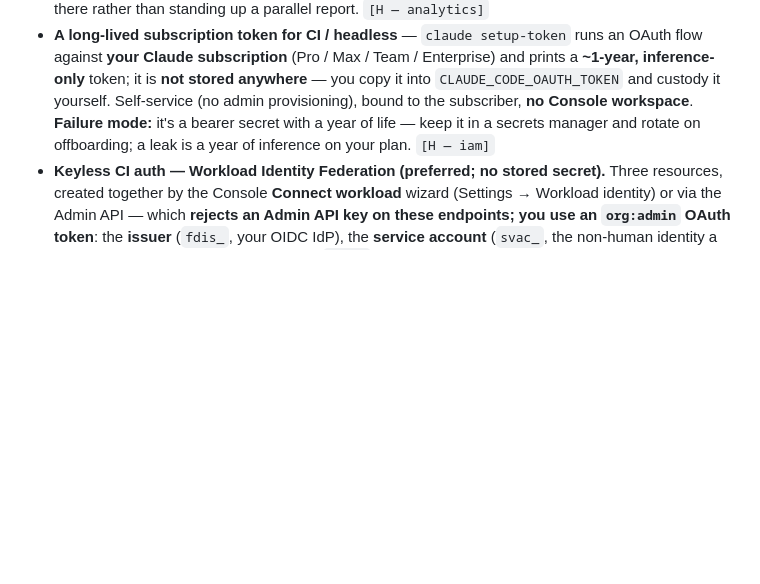
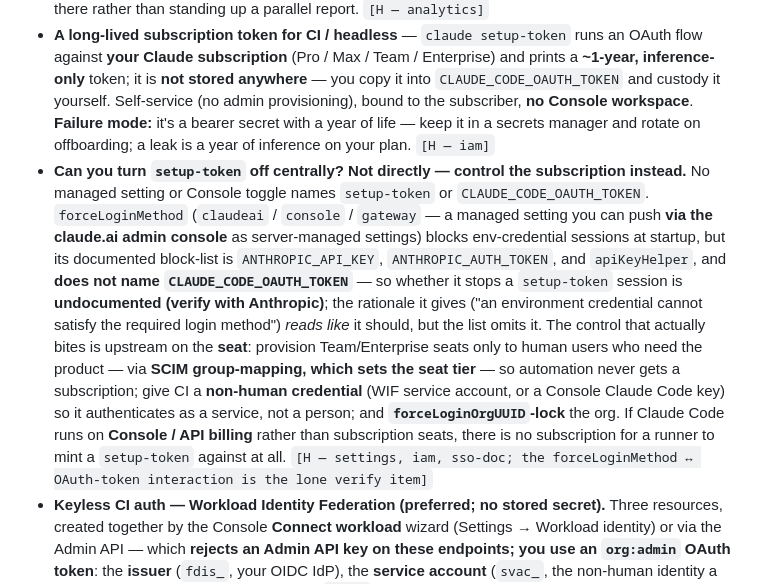
Before and after one commit to gmanch94/claude-platform-playbook, a Markdown page: artifacts/claude-code-enterprise-config.md, the part around the change. GitHub-like rendering; blank space fills up the shorter version.

Commit message:
Add setup-token central-disable caveat + CI-seat control to enterprise-config §5.1
New caveat bullet under the CLAUDE_CODE_OAUTH_TOKEN entry (per user):
- No dedicated toggle disables setup-token; the settings reference names no
  setup-token / CLAUDE_CODE_OAUTH_TOKEN control.
- forceLoginMethod (claudeai/console/gateway; a managed setting pushable via the
  claude.ai admin console as server-managed settings) blocks env credentials at
  startup, but its documented block-list is ANTHROPIC_API_KEY / ANTHROPIC_AUTH_TOKEN
  / apiKeyHelper and OMITS CLAUDE_CODE_OAUTH_TOKEN -> whether it stops a setup-token
  session is undocumented (flagged verify-with-Anthropic, not asserted).
- The control that actually bites is upstream on the seat: provision Team/Enterprise
  seats only to product users via SCIM group-mapping (which sets the seat tier), give
  CI a non-human credential (WIF svac_ or a Console Claude Code key), forceLoginOrgUUID
  -lock the org; Console/API-billed Claude Code has no subscription to mint against.

forceLoginMethod values + block-list verbatim-verified 2026-07-15 vs
claude-code/settings (.md, via ctx_execute since WebFetch is blocked here); the
one gap is graded verify, not [H]. Markdown phantom-pipe scanned clean. Still local
on workspaces-guide, not pushed.

Co-Authored-By: Claude Opus 4.8 <noreply@anthropic.com>

```diff
--- a/artifacts/claude-code-enterprise-config.md
+++ b/artifacts/claude-code-enterprise-config.md
@@ -323,6 +323,7 @@ Grounding: Claude Code ships a floor you build on — **read-only permissions by
 - **Where the login token sits on disk** — set your endpoint policy accordingly: macOS = encrypted Keychain; Linux = `~/.claude/.credentials.json` (mode `0600`); Windows = `%USERPROFILE%\.claude\.credentials.json` (inherits the profile's ACLs). **Failure mode:** if endpoint policy lets that file go group- or world-readable, a stolen token is full session + tenant access. `[H — iam]`
 - **Who can see usage** — the analytics dashboards are role-gated: `claude.ai/analytics/claude-code` (Team/Enterprise; Admins + Owners) and `platform.claude.com/claude-code` (Console; the `UsageView` permission — Developer / Billing / Admin / Owner / Primary Owner). Route managers there rather than standing up a parallel report. `[H — analytics]`
 - **A long-lived subscription token for CI / headless** — `claude setup-token` runs an OAuth flow against **your Claude subscription** (Pro / Max / Team / Enterprise) and prints a **~1-year, inference-only** token; it is **not stored anywhere** — you copy it into `CLAUDE_CODE_OAUTH_TOKEN` and custody it yourself. Self-service (no admin provisioning), bound to the subscriber, **no Console workspace**. **Failure mode:** it's a bearer secret with a year of life — keep it in a secrets manager and rotate on offboarding; a leak is a year of inference on your plan. `[H — iam]`
+- **Can you turn `setup-token` off centrally? Not directly — control the subscription instead.** No managed setting or Console toggle names `setup-token` or `CLAUDE_CODE_OAUTH_TOKEN`. `forceLoginMethod` (`claudeai` / `console` / `gateway` — a managed setting you can push **via the claude.ai admin console** as server-managed settings) blocks env-credential sessions at startup, but its documented block-list is `ANTHROPIC_API_KEY`, `ANTHROPIC_AUTH_TOKEN`, and `apiKeyHelper`, and **does not name `CLAUDE_CODE_OAUTH_TOKEN`** — so whether it stops a `setup-token` session is **undocumented (verify with Anthropic)**; the rationale it gives ("an environment credential cannot satisfy the required login method") *reads like* it should, but the list omits it. The control that actually bites is upstream on the **seat**: provision Team/Enterprise seats only to human users who need the product — via **SCIM group-mapping, which sets the seat tier** — so automation never gets a subscription; give CI a **non-human credential** (WIF service account, or a Console Claude Code key) so it authenticates as a service, not a person; and **`forceLoginOrgUUID`-lock** the org. If Claude Code runs on **Console / API billing** rather than subscription seats, there is no subscription for a runner to mint a `setup-token` against at all. `[H — settings, iam, sso-doc; the forceLoginMethod ↔ OAuth-token interaction is the lone verify item]`
 - **Keyless CI auth — Workload Identity Federation (preferred; no stored secret).** Three resources, created together by the Console **Connect workload** wizard (Settings → Workload identity) or via the Admin API — which **rejects an Admin API key on these endpoints; you use an `org:admin` OAuth token**: the **issuer** (`fdis_`, your OIDC IdP), the **service account** (`svac_`, the non-human identity a token acts as), and the **federation rule** (`fdrl_`). **Scope lives on the rule, not the service account:** `issuer_id` (which IdP), `match` (`subject_prefix` + `claims` — an *exact* match unless it ends `*`), `workspace_id` (which workspace), `oauth_scope` (e.g. `workspace:developer`, or `org:admin`), and `token_lifetime_seconds`. At runtime the workload's ambient IdP JWT (GitHub Actions OIDC, Kubernetes projected token, GCP metadata server, Azure IMDS) is exchanged at `POST /v1/oauth/token` (RFC 7523 `jwt-bearer`); Anthropic verifies it against the issuer's JWKS + the rule's `match` and returns a short-lived **`sk-ant-oat01-…`** token acting as the service account, which the SDK refreshes — nothing long-lived sits in the runner. **Failure mode:** a `subject_prefix` ending in `*` (e.g. `repo:org/repo:*`) also matches `pull_request` runs from forks, so anyone who can open a PR can mint a token at that rule's scope — pin to an exact ref like `repo:org/repo:ref:refs/heads/main`, especially for an `org:admin`-scoped rule. `[H — workload-identity-federation, wif-admin-api]`
 
 The deeper identity/compliance layers — **SSO, SCIM provisioning, custom admin roles, IP allowlisting, audit logs, a Compliance API, and customer-managed encryption keys** — are Enterprise-plan features that sit above the client config — verify their existence and scope at the Trust Center and your Enterprise admin console (not in this guide). [`governance-overlay.md`](governance-overlay.md) owns only how their data flows map to compliance (BAA / ZDR / residency), not the features themselves. `[M — claude.com / anthropic.com product + news pages, 2026-07]`
```
